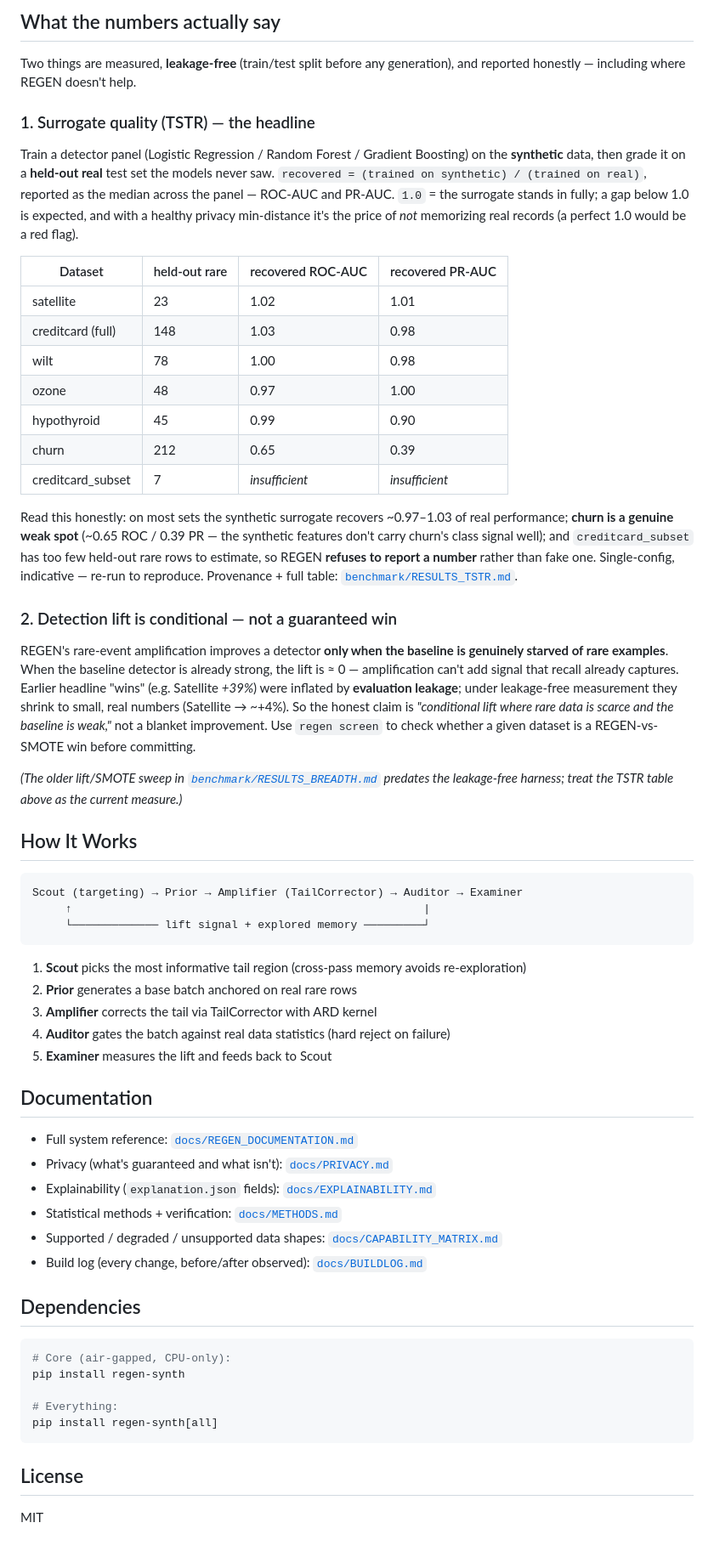
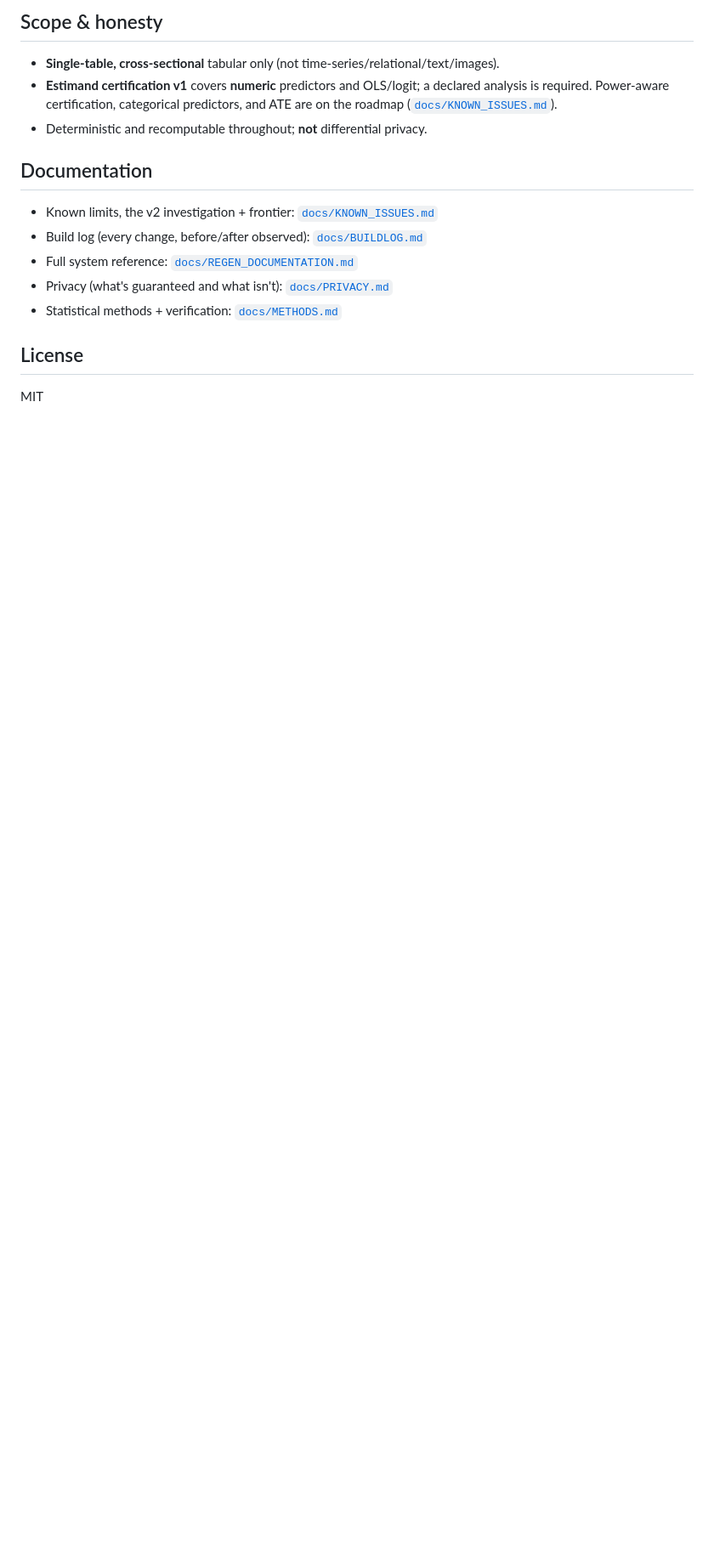
Before and after one commit to uz0000/regen-synth, a Markdown page: README.md, the part around one of its changes. Shown at 85% size. Drawn GitHub-style; blank space fills up the shorter version.

````diff
--- a/README.md
+++ b/README.md
@@ -43,62 +100,19 @@ re-identification but is **not differential privacy** — see
 
-## What the numbers actually say
+## Scope & honesty
 
-Two things are measured, **leakage-free** (train/test split before any generation), and reported honestly — including where REGEN doesn't help.
-
-### 1. Surrogate quality (TSTR) — the headline
-
-Train a detector panel (Logistic Regression / Random Forest / Gradient Boosting) on the **synthetic** data, then grade it on a **held-out real** test set the models never saw. `recovered = (trained on synthetic) / (trained on real)`, reported as the median across the panel — ROC-AUC and PR-AUC. `1.0` = the surrogate stands in fully; a gap below 1.0 is expected, and with a healthy privacy min-distance it's the price of *not* memorizing real records (a perfect 1.0 would be a red flag).
-
-| Dataset | held-out rare | recovered ROC-AUC | recovered PR-AUC |
-|---|---|---|---|
-| satellite | 23 | 1.02 | 1.01 |
-| creditcard (full) | 148 | 1.03 | 0.98 |
-| wilt | 78 | 1.00 | 0.98 |
-| ozone | 48 | 0.97 | 1.00 |
-| hypothyroid | 45 | 0.99 | 0.90 |
-| churn | 212 | 0.65 | 0.39 |
-| creditcard_subset | 7 | _insufficient_ | _insufficient_ |
-
-Read this honestly: on most sets the synthetic surrogate recovers ~0.97–1.03 of real performance; **churn is a genuine weak spot** (~0.65 ROC / 0.39 PR — the synthetic features don't carry churn's class signal well); and `creditcard_subset` has too few held-out rare rows to estimate, so REGEN **refuses to report a number** rather than fake one. Single-config, indicative — re-run to reproduce. Provenance + full table: [`benchmark/RESULTS_TSTR.md`](benchmark/RESULTS_TSTR.md).
-
-### 2. Detection lift is conditional — not a guaranteed win
-
-REGEN's rare-event amplification improves a detector **only when the baseline is genuinely starved of rare examples**. When the baseline detector is already strong, the lift is ≈ 0 — amplification can't add signal that recall already captures. Earlier headline "wins" (e.g. Satellite *+39%*) were inflated by **evaluation leakage**; under leakage-free measurement they shrink to small, real numbers (Satellite → ~+4%). So the honest claim is *"conditional lift where rare data is scarce and the baseline is weak,"* not a blanket improvement. Use `regen screen` to check whether a given dataset is a REGEN-vs-SMOTE win before committing.
-
-_(The older lift/SMOTE sweep in [`benchmark/RESULTS_BREADTH.md`](benchmark/RESULTS_BREADTH.md) predates the leakage-free harness; treat the TSTR table above as the current measure.)_
-
-## How It Works
-
-```
-Scout (targeting) → Prior → Amplifier (TailCorrector) → Auditor → Examiner
-     ↑                                                     |
-     └───────────── lift signal + explored memory ─────────┘
-```
-
-1. **Scout** picks the most informative tail region (cross-pass memory avoids re-exploration)
-2. **Prior** generates a base batch anchored on real rare rows
-3. **Amplifier** corrects the tail via TailCorrector with ARD kernel
-4. **Auditor** gates the batch against real data statistics (hard reject on failure)
-5. **Examiner** measures the lift and feeds back to Scout
+- **Single-table, cross-sectional** tabular only (not time-series/relational/text/images).
+- **Estimand certification v1** covers **numeric** predictors and OLS/logit; a declared
+  analysis is required. Power-aware certification, categorical predictors, and ATE are
+  on the roadmap ([`docs/KNOWN_ISSUES.md`](docs/KNOWN_ISSUES.md)).
+- Deterministic and recomputable throughout; **not** differential privacy.
 
 ## Documentation
 
+- Known limits, the v2 investigation + frontier: [`docs/KNOWN_ISSUES.md`](docs/KNOWN_ISSUES.md)
+- Build log (every change, before/after observed): [`docs/BUILDLOG.md`](docs/BUILDLOG.md)
 - Full system reference: [`docs/REGEN_DOCUMENTATION.md`](docs/REGEN_DOCUMENTATION.md)
 - Privacy (what's guaranteed and what isn't): [`docs/PRIVACY.md`](docs/PRIVACY.md)
-- Explainability (`explanation.json` fields): [`docs/EXPLAINABILITY.md`](docs/EXPLAINABILITY.md)
 - Statistical methods + verification: [`docs/METHODS.md`](docs/METHODS.md)
-- Supported / degraded / unsupported data shapes: [`docs/CAPABILITY_MATRIX.md`](docs/CAPABILITY_MATRIX.md)
-- Build log (every change, before/after observed): [`docs/BUILDLOG.md`](docs/BUILDLOG.md)
-
-## Dependencies
-
-```bash
-# Core (air-gapped, CPU-only):
-pip install regen-synth
-
-# Everything:
-pip install regen-synth[all]
-```
 
 ## License
 
````
Also changed, not shown: other parts of README.md (+92 -35 lines).
